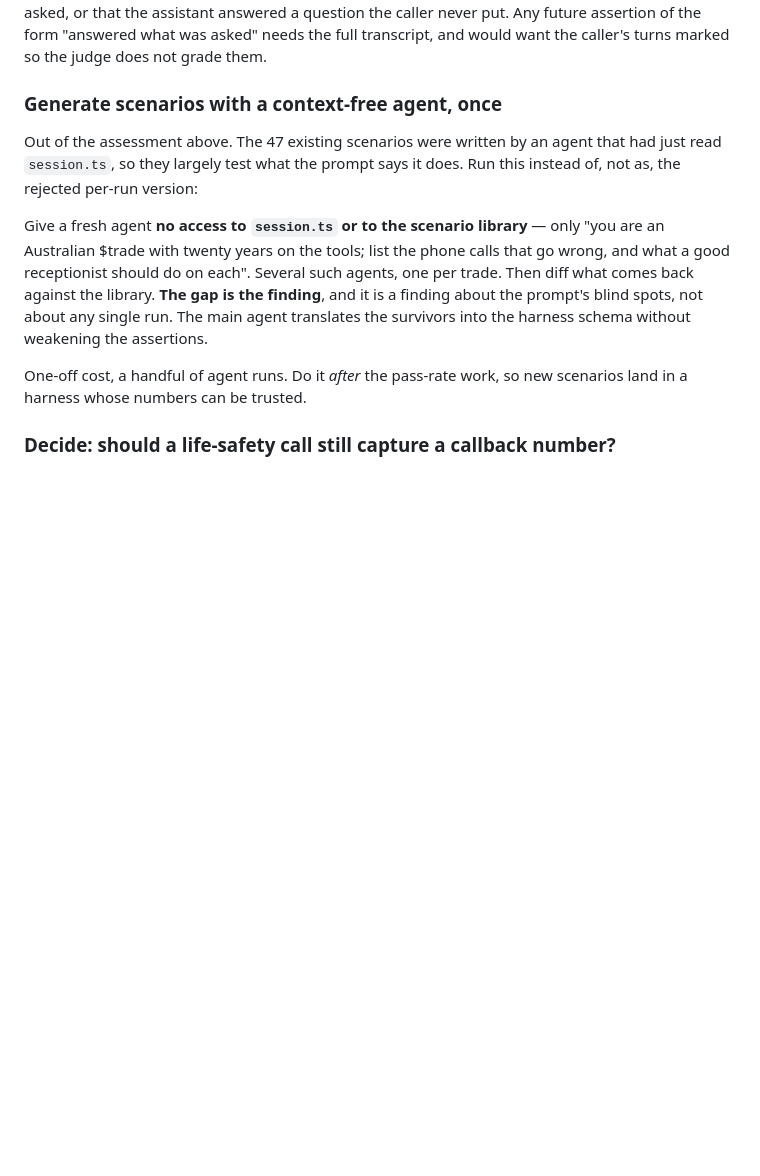
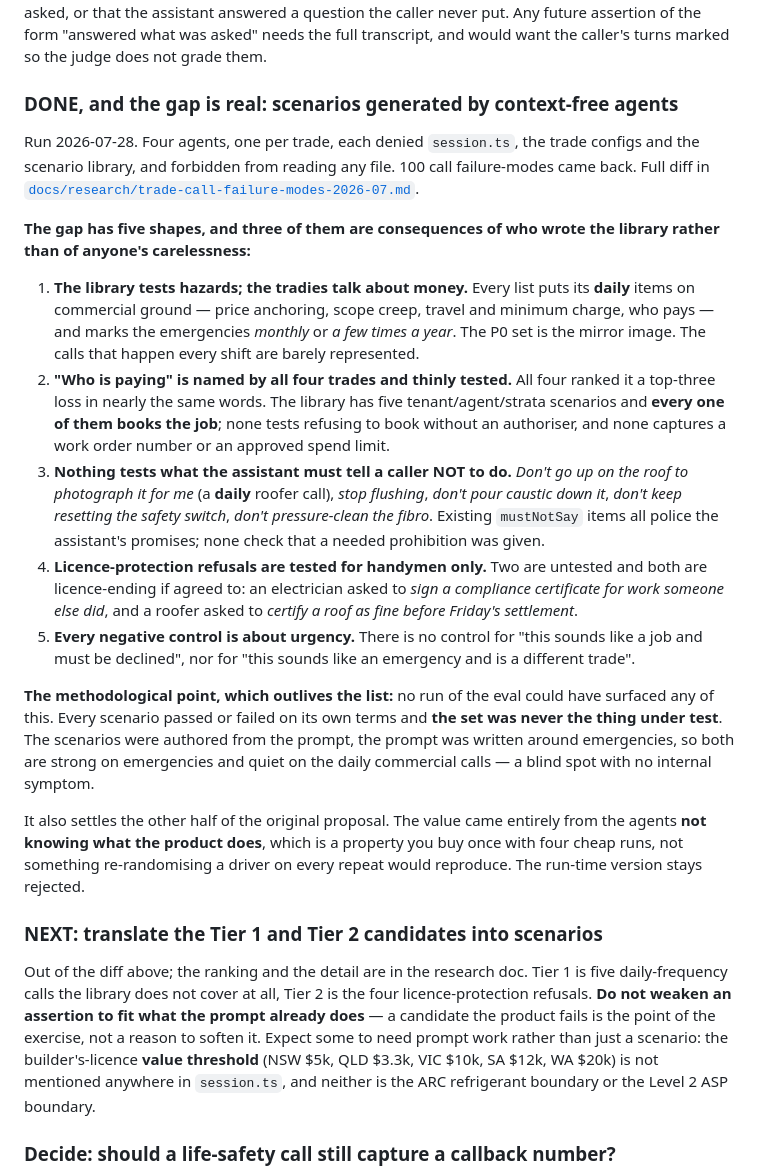
Before and after one commit to hahaszd/pickupai, a Markdown page: BACKLOG.md, the part around the change. Drawn GitHub-style; blank space fills up the shorter version.

```diff
--- a/BACKLOG.md
+++ b/BACKLOG.md
@@ -507,21 +507,60 @@ assistant answered a question the caller never put. Any future assertion of the
 form "answered what was asked" needs the full transcript, and would want the
 caller's turns marked so the judge does not grade them.
 
-### Generate scenarios with a context-free agent, once
-Out of the assessment above. The 47 existing scenarios were written by an agent
-that had just read `session.ts`, so they largely test what the prompt says it
-does. Run this instead of, not as, the rejected per-run version:
+### DONE, and the gap is real: scenarios generated by context-free agents
+Run 2026-07-28. Four agents, one per trade, each denied `session.ts`, the trade
+configs and the scenario library, and forbidden from reading any file. 100 call
+failure-modes came back. Full diff in
+[`docs/research/trade-call-failure-modes-2026-07.md`](docs/research/trade-call-failure-modes-2026-07.md).
 
-Give a fresh agent **no access to `session.ts` or to the scenario library** —
-only "you are an Australian $trade with twenty years on the tools; list the
-phone calls that go wrong, and what a good receptionist should do on each".
-Several such agents, one per trade. Then diff what comes back against the
-library. **The gap is the finding**, and it is a finding about the prompt's
-blind spots, not about any single run. The main agent translates the survivors
-into the harness schema without weakening the assertions.
+**The gap has five shapes, and three of them are consequences of who wrote the
+library rather than of anyone's carelessness:**
 
-One-off cost, a handful of agent runs. Do it *after* the pass-rate work, so
-new scenarios land in a harness whose numbers can be trusted.
+1. **The library tests hazards; the tradies talk about money.** Every list puts
+   its **daily** items on commercial ground — price anchoring, scope creep,
+   travel and minimum charge, who pays — and marks the emergencies *monthly* or
+   *a few times a year*. The P0 set is the mirror image. The calls that happen
+   every shift are barely represented.
+2. **"Who is paying" is named by all four trades and thinly tested.** All four
+   ranked it a top-three loss in nearly the same words. The library has five
+   tenant/agent/strata scenarios and **every one of them books the job**; none
+   tests refusing to book without an authoriser, and none captures a work order
+   number or an approved spend limit.
+3. **Nothing tests what the assistant must tell a caller NOT to do.** *Don't go
+   up on the roof to photograph it for me* (a **daily** roofer call), *stop
+   flushing*, *don't pour caustic down it*, *don't keep resetting the safety
+   switch*, *don't pressure-clean the fibro*. Existing `mustNotSay` items all
+   police the assistant's promises; none check that a needed prohibition was
+   given.
+4. **Licence-protection refusals are tested for handymen only.** Two are
+   untested and both are licence-ending if agreed to: an electrician asked to
+   *sign a compliance certificate for work someone else did*, and a roofer asked
+   to *certify a roof as fine before Friday's settlement*.
+5. **Every negative control is about urgency.** There is no control for "this
+   sounds like a job and must be declined", nor for "this sounds like an
+   emergency and is a different trade".
+
+**The methodological point, which outlives the list:** no run of the eval could
+have surfaced any of this. Every scenario passed or failed on its own terms and
+**the set was never the thing under test**. The scenarios were authored from the
+prompt, the prompt was written around emergencies, so both are strong on
+emergencies and quiet on the daily commercial calls — a blind spot with no
+internal symptom.
+
+It also settles the other half of the original proposal. The value came entirely
+from the agents **not knowing what the product does**, which is a property you
+buy once with four cheap runs, not something re-randomising a driver on every
+repeat would reproduce. The run-time version stays rejected.
+
+### NEXT: translate the Tier 1 and Tier 2 candidates into scenarios
+Out of the diff above; the ranking and the detail are in the research doc. Tier 1
+is five daily-frequency calls the library does not cover at all, Tier 2 is the
+four licence-protection refusals. **Do not weaken an assertion to fit what the
+prompt already does** — a candidate the product fails is the point of the
+exercise, not a reason to soften it. Expect some to need prompt work rather than
+just a scenario: the builder's-licence **value threshold** (NSW $5k, QLD $3.3k,
+VIC $10k, SA $12k, WA $20k) is not mentioned anywhere in `session.ts`, and
+neither is the ARC refrigerant boundary or the Level 2 ASP boundary.
 
 ### Decide: should a life-safety call still capture a callback number?
 Surfaced by the eval, 2026-07-28. On `electrician_switchboard_crackling_hot_smell`
```
Also changed, not shown: docs/research/trade-call-failure-modes-2026-07.md (added, +164 -0 lines).
